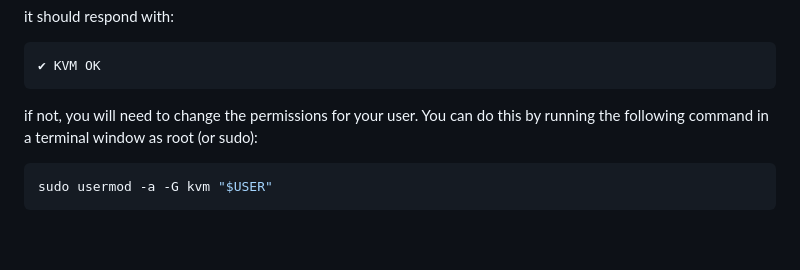
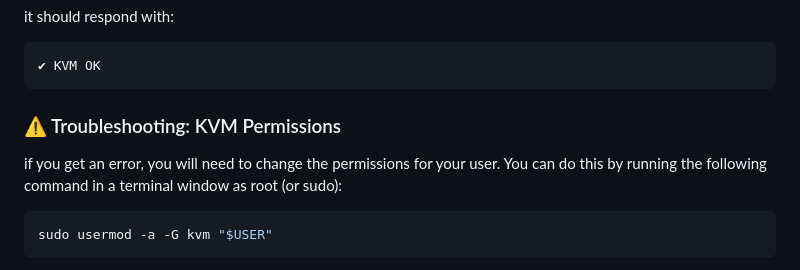
Before and after one commit to iamdanielv/RancherDesktopDemo, a Markdown page: ubuntu.md, the part around the change. Rendered like a GitHub page; blank space fills up the shorter version.

Commit message:
Clarify troubleshooting section for KVM errors

````diff
--- a/ubuntu.md
+++ b/ubuntu.md
@@ -34,7 +34,9 @@ it should respond with:
 ✔ KVM OK
 ```
 
-if not, you will need to change the permissions for your user. You can do this by running the following command in a terminal window as root (or sudo):
+### ⚠️ Troubleshooting: KVM Permissions
+
+if you get an error, you will need to change the permissions for your user. You can do this by running the following command in a terminal window as root (or sudo):
 
 ```bash
 sudo usermod -a -G kvm "$USER"
````
